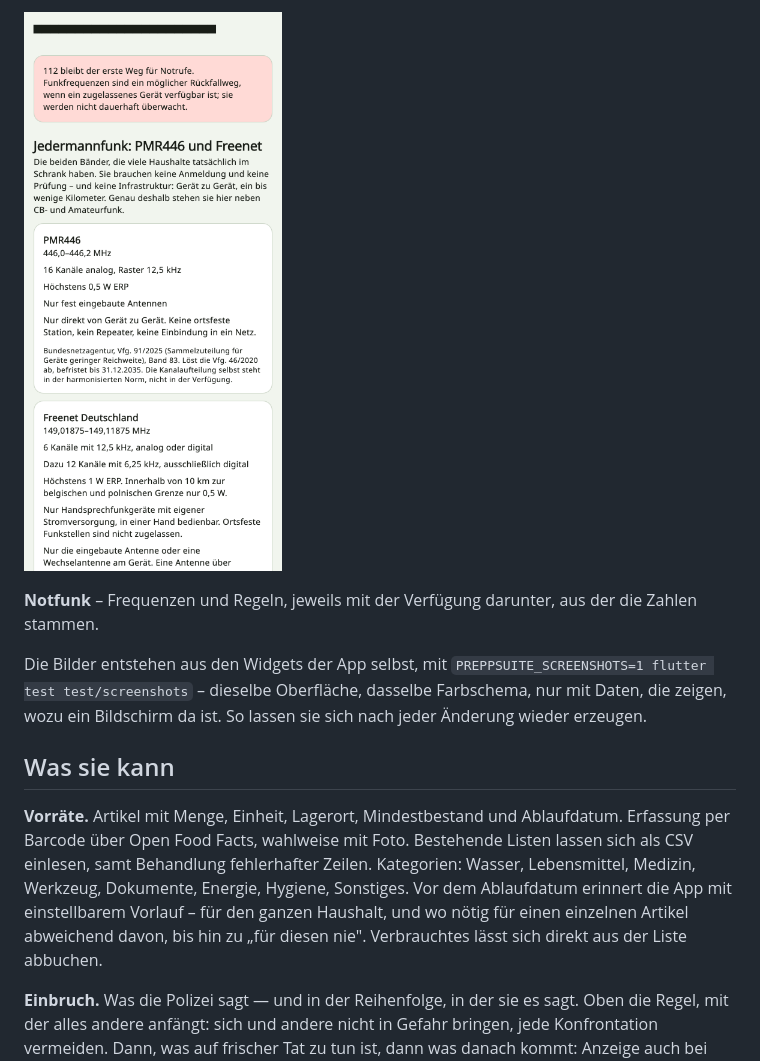
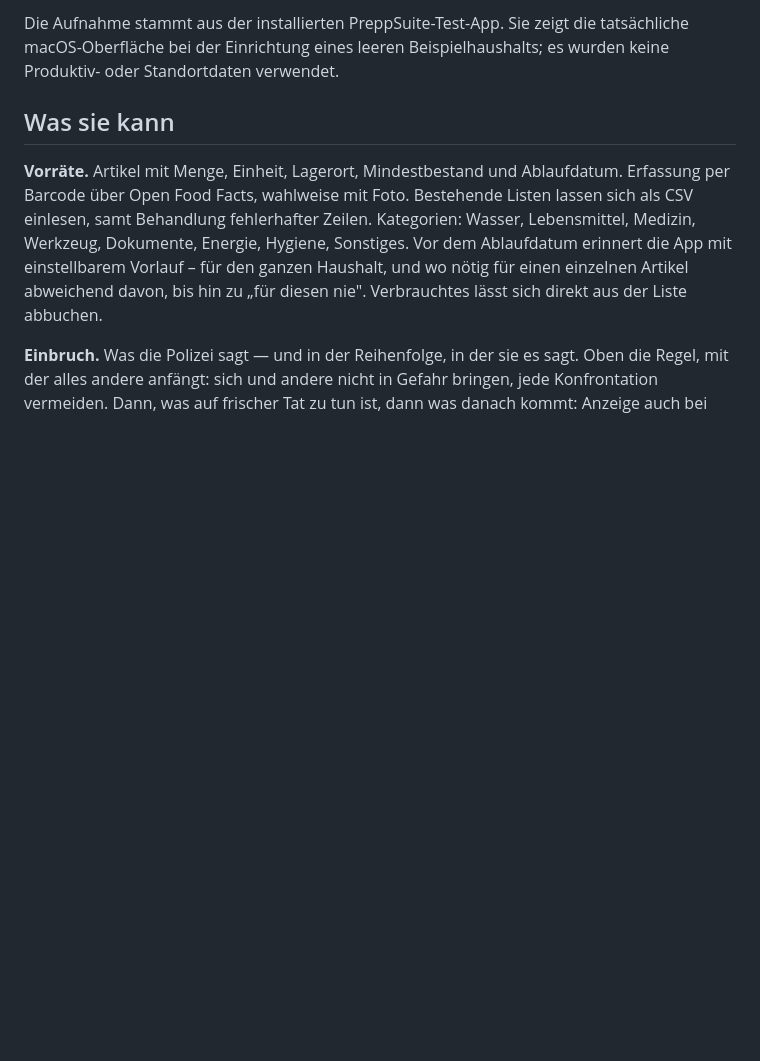
Before and after one commit to Dasevo-Digital/PrepSuite, a Markdown page: README.md, the part around one of its changes. GitHub-like rendering; blank space fills up the shorter version.

```diff
--- a/README.md
+++ b/README.md
@@ -19,13 +14,7 @@ OpenStreetMap. Sie ist offline vollständig benutzbar.
 
-![Notfunk](docs/bilder/notfunk.png)
-
-**Notfunk** – Frequenzen und Regeln, jeweils mit der Verfügung darunter,
-aus der die Zahlen stammen.
-
-Die Bilder entstehen aus den Widgets der App selbst, mit
-`PREPPSUITE_SCREENSHOTS=1 flutter test test/screenshots` – dieselbe
-Oberfläche, dasselbe Farbschema, nur mit Daten, die zeigen, wozu ein
-Bildschirm da ist. So lassen sie sich nach jeder Änderung wieder erzeugen.
+Die Aufnahme stammt aus der installierten PreppSuite-Test-App. Sie zeigt
+die tatsächliche macOS-Oberfläche bei der Einrichtung eines leeren
+Beispielhaushalts; es wurden keine Produktiv- oder Standortdaten verwendet.
 
 ## Was sie kann
 
```
Also changed, not shown: other parts of README.md (+2 -7 lines), docs/bilder/app-einrichtung.jpeg (added).
